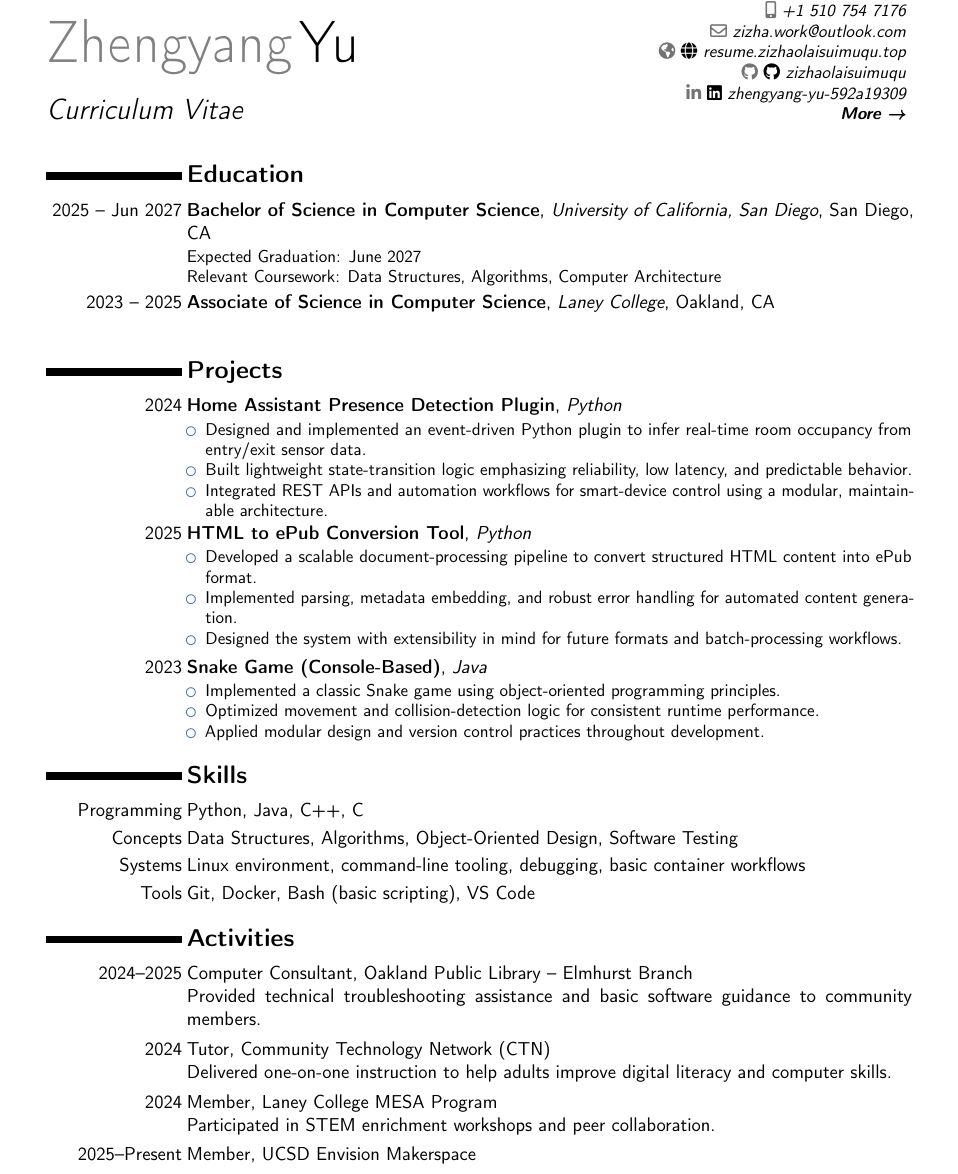
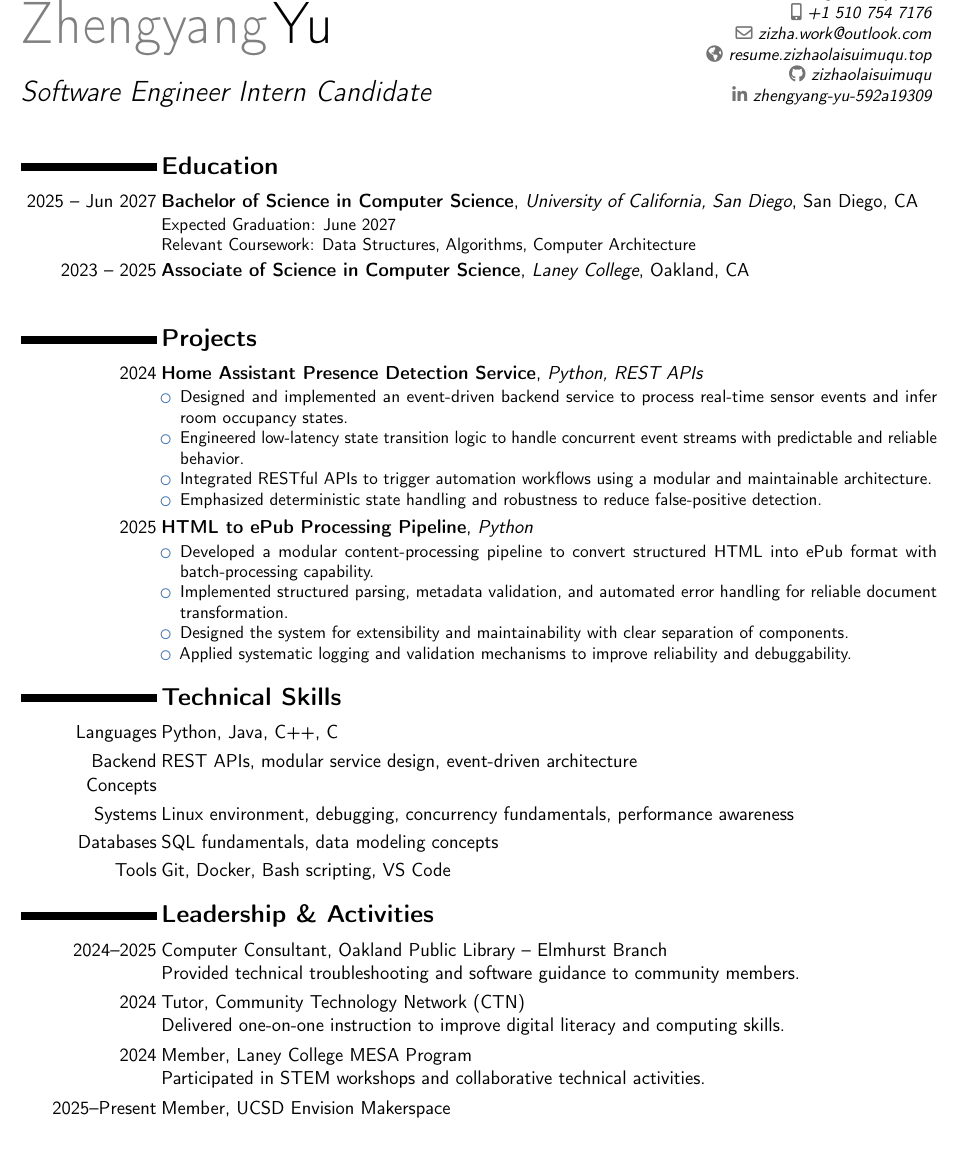
Before and after one commit to zizhaolaisuimuqu/resume, a LaTeX CV (resume.tex): part of the page, cut so that both start at the same text, the shorter picture padded with empty space. Compiled offline with pdfLaTeX.

Commit message:
feat(cv): refine resume content and structure, enhancing project descriptions and updating skills section

```diff
--- a/resume.tex
+++ b/resume.tex
@@ -1,8 +1,6 @@
 \documentclass[11pt,a4paper,sans]{moderncv}
 
-% moderncv themes
 \moderncvstyle{classic}
 \moderncvcolor{blue}
 
-% character encoding and geometry
 \usepackage[utf8]{inputenc}
@@ -10,26 +8,22 @@
 
-% layout tuning
 \setlength{\hintscolumnwidth}{2.8cm}
 \setlength{\separatorcolumnwidth}{1mm}
 \renewcommand*{\sectionfont}{\Large\bfseries\sffamily}
 \renewcommand*{\subsectionfont}{\normalsize\bfseries\sffamily}
 
-% personal data
 \name{Zhengyang}{Yu}
-\title{Curriculum Vitae}
+\title{Software Engineer Intern Candidate}
 \address{San Diego \& Bay Area}{}{}
 \phone[mobile]{+1~510~754~7176}
 \email{zhy079@ucsd.edu}
 \email{zizha.work@outlook.com}
-\social[github]{\faGithub~zizhaolaisuimuqu}
-\social[linkedin]{\faLinkedin~zhengyang-yu-592a19309}
-\homepage{\faGlobe~resume.zizhaolaisuimuqu.top}
-\extrainfo{\httplink{aboutme.zizhaolaisuimuqu.top}}
-\extrainfo{\href{https://aboutme.zizhaolaisuimuqu.top}{\textbf{More →}}}
+\social[github]{zizhaolaisuimuqu}
+\social[linkedin]{zhengyang-yu-592a19309}
+\homepage{resume.zizhaolaisuimuqu.top}
 
 \begin{document}
 \makecvtitle
-\vspace{-1.5em}
+\vspace{-1em}
 
 %----------------------------------------------------------------------------------------
 % EDUCATION
@@ -58,63 +52,56 @@ Relevant Coursework: Data Structures, Algorithms, Computer Architecture
 \section{Projects}
 
 \cventry{2024}
-{\textbf{Home Assistant Presence Detection Plugin}}
-{Python}{}{}{
+{\textbf{Home Assistant Presence Detection Service}}
+{Python, REST APIs}{}{}{
 \begin{itemize}
-\item Designed and implemented an event-driven Python plugin to infer real-time room occupancy from entry/exit sensor data.
-\item Built lightweight state-transition logic emphasizing reliability, low latency, and predictable behavior.
-\item Integrated REST APIs and automation workflows for smart-device control using a modular, maintainable architecture.
+\item Designed and implemented an event-driven backend service to process real-time sensor events and infer room occupancy states.
+\item Engineered low-latency state transition logic to handle concurrent event streams with predictable and reliable behavior.
+\item Integrated RESTful APIs to trigger automation workflows using a modular and maintainable architecture.
+\item Emphasized deterministic state handling and robustness to reduce false-positive detection.
 \end{itemize}
 }
 
 \cventry{2025}
-{\textbf{HTML to ePub Conversion Tool}}
+{\textbf{HTML to ePub Processing Pipeline}}
 {Python}{}{}{
 \begin{itemize}
-\item Developed a scalable document-processing pipeline to convert structured HTML content into ePub format.
-\item Implemented parsing, metadata embedding, and robust error handling for automated content generation.
-\item Designed the system with extensibility in mind for future formats and batch-processing workflows.
-\end{itemize}
-}
-
-\cventry{2023}
-{\textbf{Snake Game (Console-Based)}}
-{Java}{}{}{
-\begin{itemize}
-\item Implemented a classic Snake game using object-oriented programming principles.
-\item Optimized movement and collision-detection logic for consistent runtime performance.
-\item Applied modular design and version control practices throughout development.
+\item Developed a modular content-processing pipeline to convert structured HTML into ePub format with batch-processing capability.
+\item Implemented structured parsing, metadata validation, and automated error handling for reliable document transformation.
+\item Designed the system for extensibility and maintainability with clear separation of components.
+\item Applied systematic logging and validation mechanisms to improve reliability and debuggability.
 \end{itemize}
 }
 
 %----------------------------------------------------------------------------------------
-% SKILLS
+% TECHNICAL SKILLS
 %----------------------------------------------------------------------------------------
 
-\section{Skills}
+\section{Technical Skills}
 
-\cvitem{Programming}{Python, Java, C++, C}
-\cvitem{Concepts}{Data Structures, Algorithms, Object-Oriented Design, Software Testing}
-\cvitem{Systems}{Linux environment, command-line tooling, debugging, basic container workflows}
-\cvitem{Tools}{Git, Docker, Bash (basic scripting), VS Code}
+\cvitem{Languages}{Python, Java, C++, C}
+\cvitem{Backend Concepts}{REST APIs, modular service design, event-driven architecture}
+\cvitem{Systems}{Linux environment, debugging, concurrency fundamentals, performance awareness}
+\cvitem{Databases}{SQL fundamentals, data modeling concepts}
+\cvitem{Tools}{Git, Docker, Bash scripting, VS Code}
 
 %----------------------------------------------------------------------------------------
 % ACTIVITIES
 %----------------------------------------------------------------------------------------
 
-\section{Activities}
+\section{Leadership \& Activities}
 
 \cvitem{2024--2025}
 {Computer Consultant, Oakland Public Library -- Elmhurst Branch
-\newline Provided technical troubleshooting assistance and basic software guidance to community members.}
+\newline Provided technical troubleshooting and software guidance to community members.}
 
 \cvitem{2024}
 {Tutor, Community Technology Network (CTN)
-\newline Delivered one-on-one instruction to help adults improve digital literacy and computer skills.}
+\newline Delivered one-on-one instruction to improve digital literacy and computing skills.}
 
 \cvitem{2024}
 {Member, Laney College MESA Program
-\newline Participated in STEM enrichment workshops and peer collaboration.}
+\newline Participated in STEM workshops and collaborative technical activities.}
 
 \cvitem{2025--Present}
 {Member, UCSD Envision Makerspace}
```
Also changed, not shown: resume.tex (2 more changed lines).
